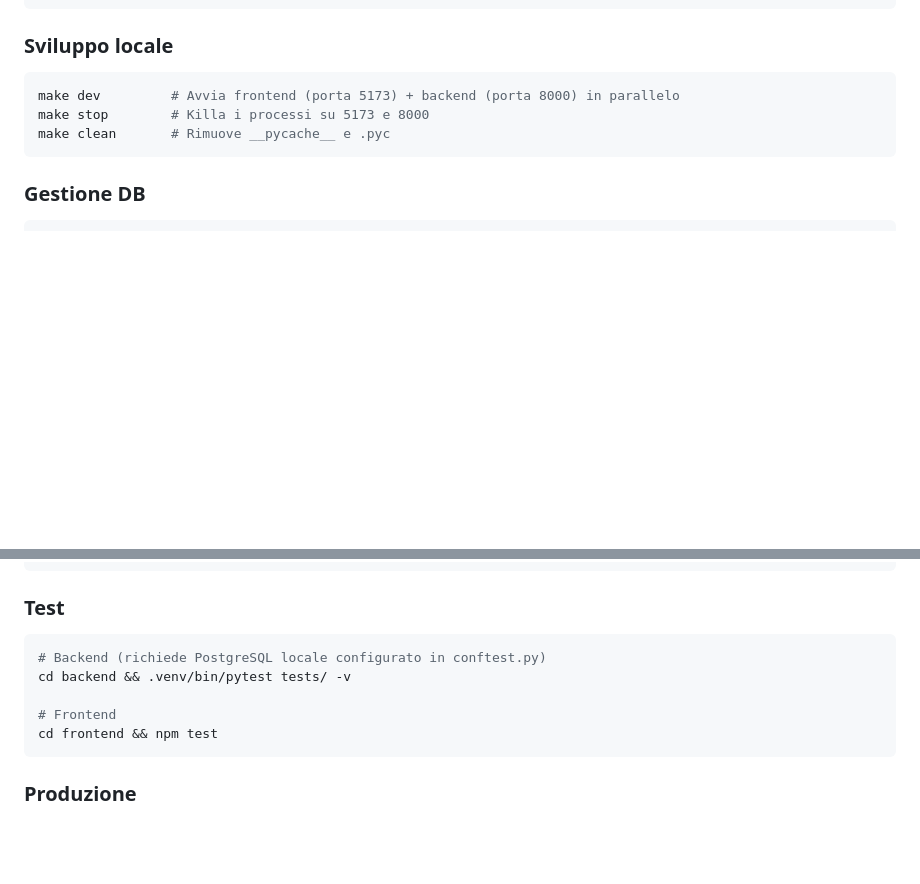
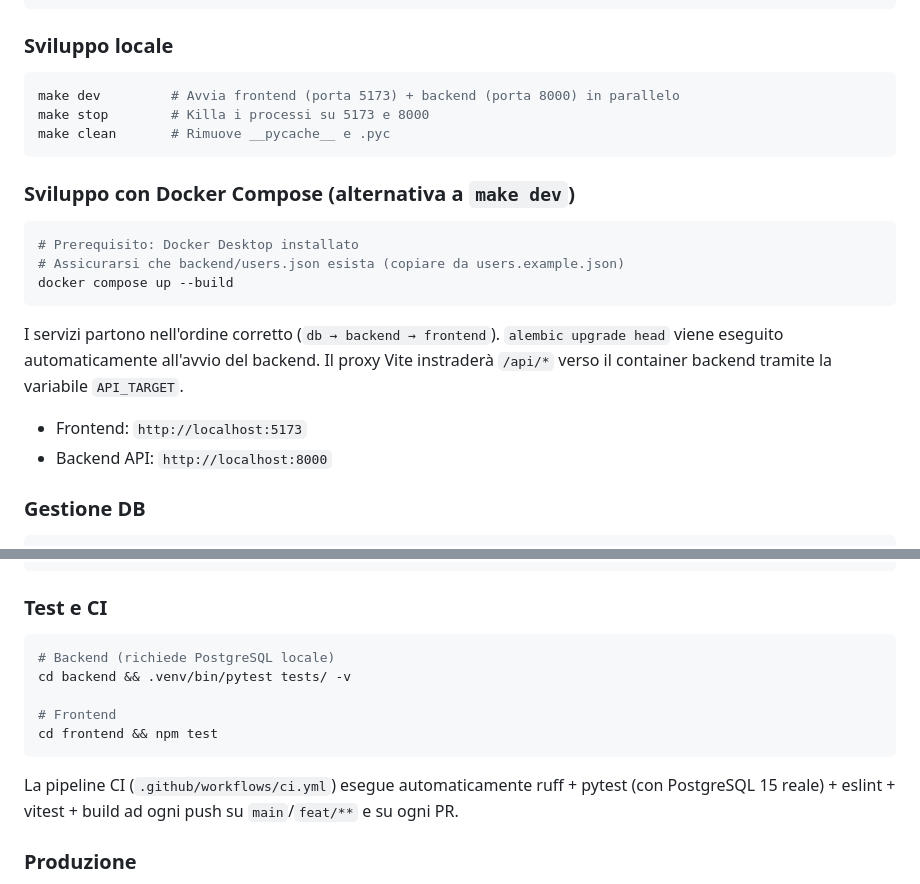
Before and after one commit to GIGIcln/cognitive-tracking, a Markdown page: REPO_ARCHITECTURE.md, 2 parts joined by grey strips. GitHub-like rendering; blank space fills up the shorter version.

````diff
--- a/REPO_ARCHITECTURE.md
+++ b/REPO_ARCHITECTURE.md
@@ -346,6 +346,19 @@ make stop        # Killa i processi su 5173 e 8000
 make clean       # Rimuove __pycache__ e .pyc
 ```
 
+### Sviluppo con Docker Compose (alternativa a `make dev`)
+
+```bash
+# Prerequisito: Docker Desktop installato
+# Assicurarsi che backend/users.json esista (copiare da users.example.json)
+docker compose up --build
+```
+
+I servizi partono nell'ordine corretto (`db → backend → frontend`). `alembic upgrade head` viene eseguito automaticamente all'avvio del backend. Il proxy Vite instraderà `/api/*` verso il container backend tramite la variabile `API_TARGET`.
+
+- Frontend: `http://localhost:5173`
+- Backend API: `http://localhost:8000`
+
 ### Gestione DB
 
 ```bash
@@ -365,15 +378,17 @@ APP_ENV=development          # "production" disabilita /docs e /redoc
 ALLOWED_ORIGINS=http://localhost:5173
 ```
 
-### Test
+### Test e CI
 
 ```bash
-# Backend (richiede PostgreSQL locale configurato in conftest.py)
+# Backend (richiede PostgreSQL locale)
 cd backend && .venv/bin/pytest tests/ -v
 
 # Frontend
 cd frontend && npm test
 ```
+
+La pipeline CI (`.github/workflows/ci.yml`) esegue automaticamente ruff + pytest (con PostgreSQL 15 reale) + eslint + vitest + build ad ogni push su `main`/`feat/**` e su ogni PR.
 
 ### Produzione
 
````
Also changed, not shown: TECHNICAL_ROADMAP.md (+15 -36 lines).
